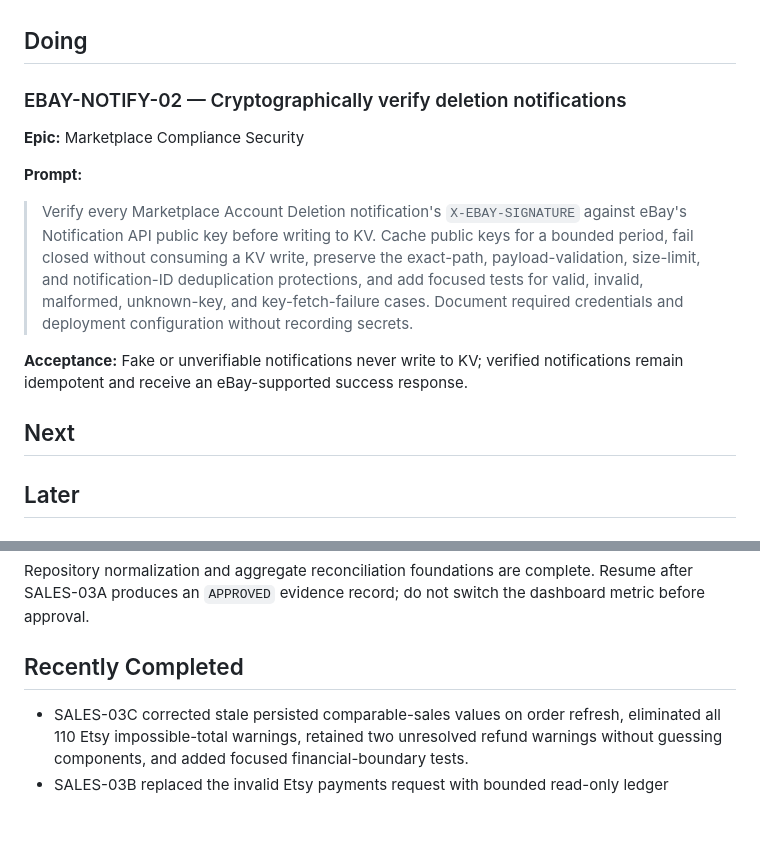
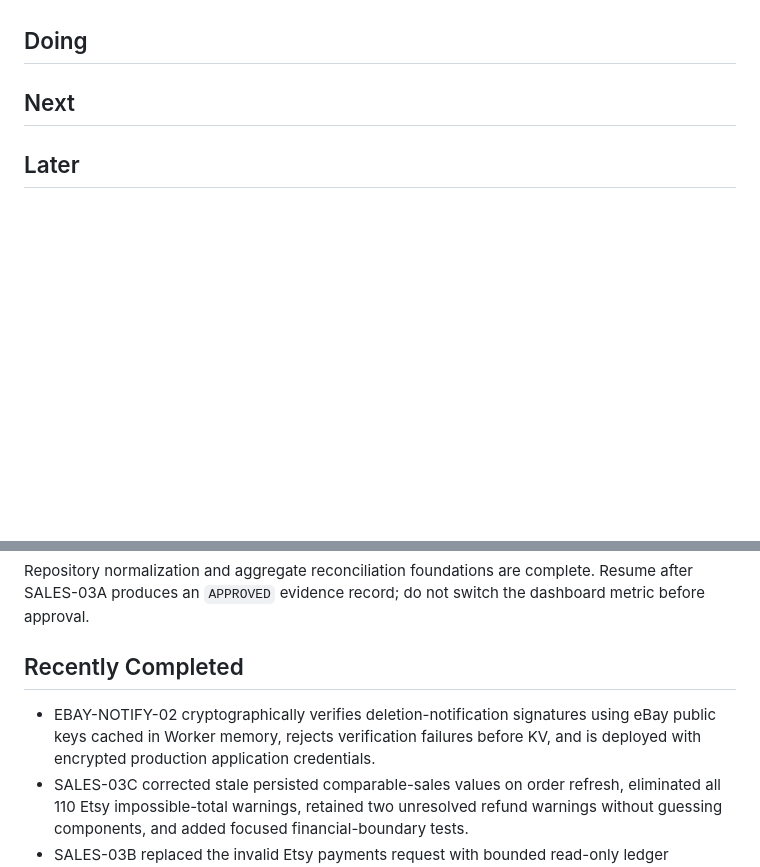
Before and after one commit to Papa-Oso/JoshsMiniERP, a Markdown page: KANBAN.md, 2 parts joined by grey strips. Rendered like a GitHub page; blank space fills up the shorter version.

Commit message:
docs: record eBay notification hardening

```diff
--- a/KANBAN.md
+++ b/KANBAN.md
@@ -12,16 +12,6 @@ This board turns the larger epics in `PLAN.md` into small, executable developmen
 - Legacy eBay listing writes remain outside this board unless Josh approves a separate write-safety plan.
 
 ## Doing
-
-### EBAY-NOTIFY-02 — Cryptographically verify deletion notifications
-
-**Epic:** Marketplace Compliance Security
-
-**Prompt:**
-
-> Verify every Marketplace Account Deletion notification's `X-EBAY-SIGNATURE` against eBay's Notification API public key before writing to KV. Cache public keys for a bounded period, fail closed without consuming a KV write, preserve the exact-path, payload-validation, size-limit, and notification-ID deduplication protections, and add focused tests for valid, invalid, malformed, unknown-key, and key-fetch-failure cases. Document required credentials and deployment configuration without recording secrets.
-
-**Acceptance:** Fake or unverifiable notifications never write to KV; verified notifications remain idempotent and receive an eBay-supported success response.
 
 ## Next
 
@@ -73,6 +63,7 @@ Repository normalization and aggregate reconciliation foundations are complete.
 
 ## Recently Completed
 
+- EBAY-NOTIFY-02 cryptographically verifies deletion-notification signatures using eBay public keys cached in Worker memory, rejects verification failures before KV, and is deployed with encrypted production application credentials.
 - SALES-03C corrected stale persisted comparable-sales values on order refresh, eliminated all 110 Etsy impossible-total warnings, retained two unresolved refund warnings without guessing components, and added focused financial-boundary tests.
 - SALES-03B replaced the invalid Etsy payments request with bounded read-only ledger windows, added provider tests, completed two live idempotent refreshes, and restored Etsy financial aggregates.
 - SALES-03A created and verified a fresh operational backup, captured aggregate reconciliation evidence, and rejected backfill approval because Etsy payment retrieval and marketplace dashboard comparisons remain blocking. See `docs/reconciliation/2026-07-11-sales-backfill-readiness.md`.
```
Also changed, not shown: CHANGELOG.md (+1 -0 lines).
